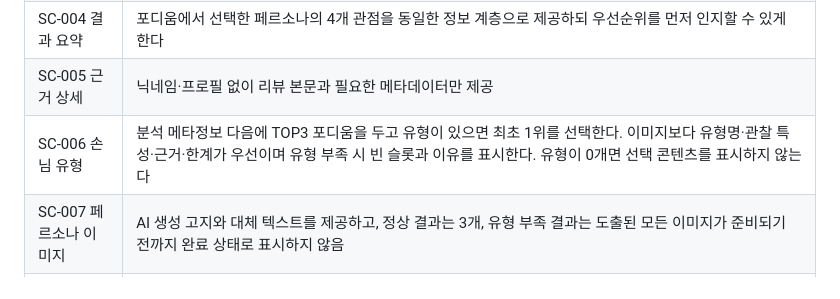
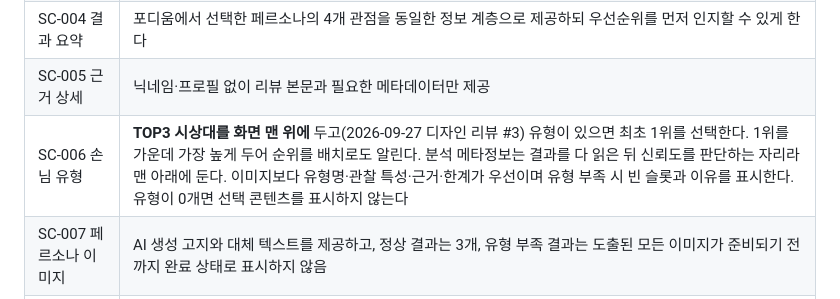
Before and after one commit to SKUnohtaekyung/PULSE_SCC, a Markdown page: docs/design/DESIGN_SYSTEM.md, the part around the change. GitHub-like rendering.

Commit message:
docs: align spec docs with the new result order
홈·결과 화면을 TOP3 → 상세 → 분석 정보 순서로 바꾼 결정을
SCREEN_STATES·DESIGN_SYSTEM·RESULT_IA에 반영한다.

Co-Authored-By: Claude Opus 5 <noreply@anthropic.com>

```diff
--- a/docs/design/DESIGN_SYSTEM.md
+++ b/docs/design/DESIGN_SYSTEM.md
@@ -355,7 +355,7 @@ loading / empty / error / normal
 | SC-003 분석 진행 | 입력 요약 아래에 서버가 보낸 단계를 도착 순서대로 쌓는 목록으로 표시하고, 실패는 목록 끝에 실패 결과 행을 붙여 원인·다음 행동을 보여주고 실패 단계는 표시하지 않는다([Step 5 합성](synthesis/TASK-020/README.md)). 확정되지 않은 퍼센트나 오지 않은 단계를 만들지 않는다. 화면을 닫아도 되는지는 진행 중 이탈 정책이 정해진 뒤 표시한다([SCREEN_STATES §11](../product/requirements/SCREEN_STATES.md)) |
 | SC-004 결과 요약 | 포디움에서 선택한 페르소나의 4개 관점을 동일한 정보 계층으로 제공하되 우선순위를 먼저 인지할 수 있게 한다 |
 | SC-005 근거 상세 | 닉네임·프로필 없이 리뷰 본문과 필요한 메타데이터만 제공 |
-| SC-006 손님 유형 | 분석 메타정보 다음에 TOP3 포디움을 두고 유형이 있으면 최초 1위를 선택한다. 이미지보다 유형명·관찰 특성·근거·한계가 우선이며 유형 부족 시 빈 슬롯과 이유를 표시한다. 유형이 0개면 선택 콘텐츠를 표시하지 않는다 |
+| SC-006 손님 유형 | **TOP3 시상대를 화면 맨 위에** 두고(2026-09-27 디자인 리뷰 #3) 유형이 있으면 최초 1위를 선택한다. 1위를 가운데 가장 높게 두어 순위를 배치로도 알린다. 분석 메타정보는 결과를 다 읽은 뒤 신뢰도를 판단하는 자리라 맨 아래에 둔다. 이미지보다 유형명·관찰 특성·근거·한계가 우선이며 유형 부족 시 빈 슬롯과 이유를 표시한다. 유형이 0개면 선택 콘텐츠를 표시하지 않는다 |
 | SC-007 페르소나 이미지 | AI 생성 고지와 대체 텍스트를 제공하고, 정상 결과는 3개, 유형 부족 결과는 도출된 모든 이미지가 준비되기 전까지 완료 상태로 표시하지 않음 |
 | SC-008 실행 제안 | 리뷰 사실과 검토할 행동을 먼저 보여주고 AI 해석·전문 지식은 펼쳐서 확인하게 한다 |
 | SC-009 오류·한계 | 원인, 현재 상태, 사용자가 할 수 있는 다음 행동을 함께 제공 |
```
Also changed, not shown: 2 other files.
